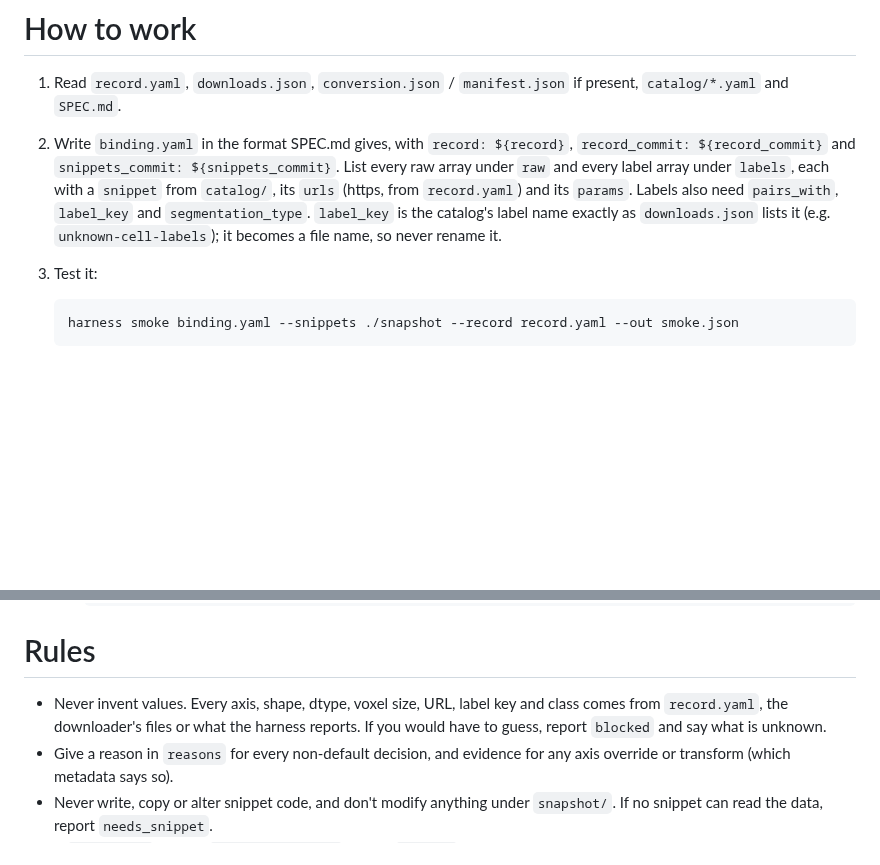
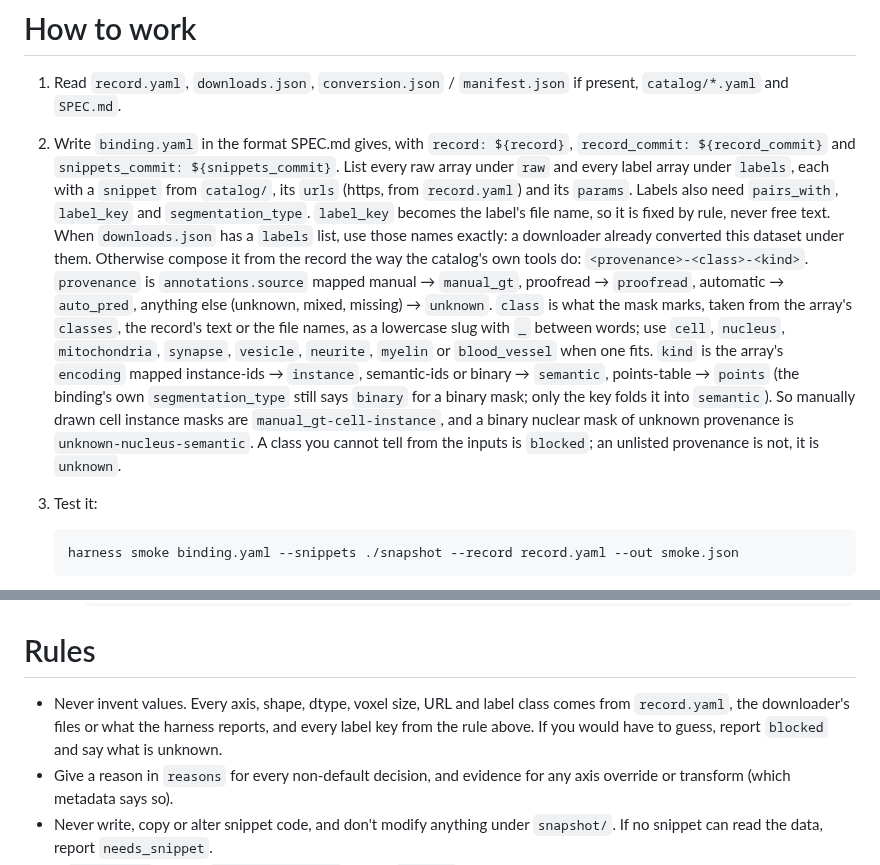
Before and after one commit to JaneliaSciComp/mia-workflow-prototype, a Markdown page: mia_data/prompts/match.md, 2 parts joined by grey strips. GitHub-like rendering; blank space fills up the shorter version.

Commit message:
mia-data match prompt: the label key is composed from the record by the catalog's rule when no downloader named it
Records a buffer or a preparation request opens were never downloaded, so their downloads.json has no
`labels` list; the prompt told the agent to take label_key from that list and the agent, rightly refusing to
invent, blocked (issues 57 and 215). The prompt now states the rule the catalog's own tools use
(<provenance>-<class>-<kind>, from annotations.source, the mask's class and the array's encoding) and keeps
the downloads.json names when a downloader already converted the dataset.

Co-Authored-By: Claude Fable 5.1 <noreply@anthropic.com>
Claude-Session: https://claude.ai/code/session_01MtRZKQzAoqWfTv3k7ja6Ex

```diff
--- a/mia_data/prompts/match.md
+++ b/mia_data/prompts/match.md
@@ -22,8 +22,18 @@ All in the current directory:
    `record_commit: ${record_commit}` and `snippets_commit: ${snippets_commit}`. List every raw array under
    `raw` and every label array under `labels`, each with a `snippet` from `catalog/`, its `urls` (https, from
    `record.yaml`) and its `params`. Labels also need `pairs_with`, `label_key` and `segmentation_type`.
-   `label_key` is the catalog's label name exactly as `downloads.json` lists it (e.g. `unknown-cell-labels`);
-   it becomes a file name, so never rename it.
+   `label_key` becomes the label's file name, so it is fixed by rule, never free text. When `downloads.json` has a
+   `labels` list, use those names exactly: a downloader already converted this dataset under them. Otherwise
+   compose it from the record the way the catalog's own tools do: `<provenance>-<class>-<kind>`.
+   `provenance` is `annotations.source` mapped manual → `manual_gt`, proofread → `proofread`, automatic →
+   `auto_pred`, anything else (unknown, mixed, missing) → `unknown`. `class` is what the mask marks, taken from
+   the array's `classes`, the record's text or the file names, as a lowercase slug with `_` between words; use
+   `cell`, `nucleus`, `mitochondria`, `synapse`, `vesicle`, `neurite`, `myelin` or `blood_vessel` when one fits.
+   `kind` is the array's `encoding` mapped instance-ids → `instance`, semantic-ids or binary → `semantic`,
+   points-table → `points` (the binding's own `segmentation_type` still says `binary` for a binary mask; only
+   the key folds it into `semantic`). So manually drawn cell instance masks are `manual_gt-cell-instance`, and a
+   binary nuclear mask of unknown provenance is `unknown-nucleus-semantic`. A class you cannot tell from the
+   inputs is `blocked`; an unlisted provenance is not, it is `unknown`.
 3. Test it:
 
        harness smoke binding.yaml --snippets ./snapshot --record record.yaml --out smoke.json
@@ -54,8 +64,8 @@ All in the current directory:
 
 # Rules
 
-- Never invent values. Every axis, shape, dtype, voxel size, URL, label key and class comes from
-  `record.yaml`, the downloader's files or what the harness reports. If you would have to guess, report
+- Never invent values. Every axis, shape, dtype, voxel size, URL and label class comes from `record.yaml`,
+  the downloader's files or what the harness reports, and every label key from the rule above. If you would have to guess, report
   `blocked` and say what is unknown.
 - Give a reason in `reasons` for every non-default decision, and evidence for any axis override or transform
   (which metadata says so).
```
